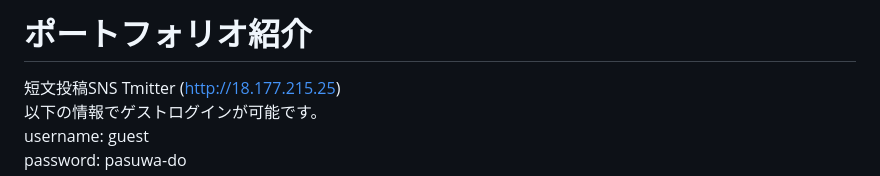
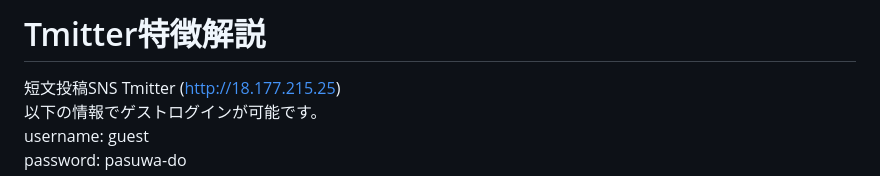
Before and after one commit to takaueyama/sample_sns_project, a Markdown page: README.md, the part around the change. Rendered like a GitHub page.

```diff
--- a/README.md
+++ b/README.md
@@ -1,4 +1,4 @@
-# ポートフォリオ紹介
+# Tmitter特徴解説
 短文投稿SNS Tmitter (http://18.177.215.25)<br>
 以下の情報でゲストログインが可能です。<br>
 username: guest<br>
```
